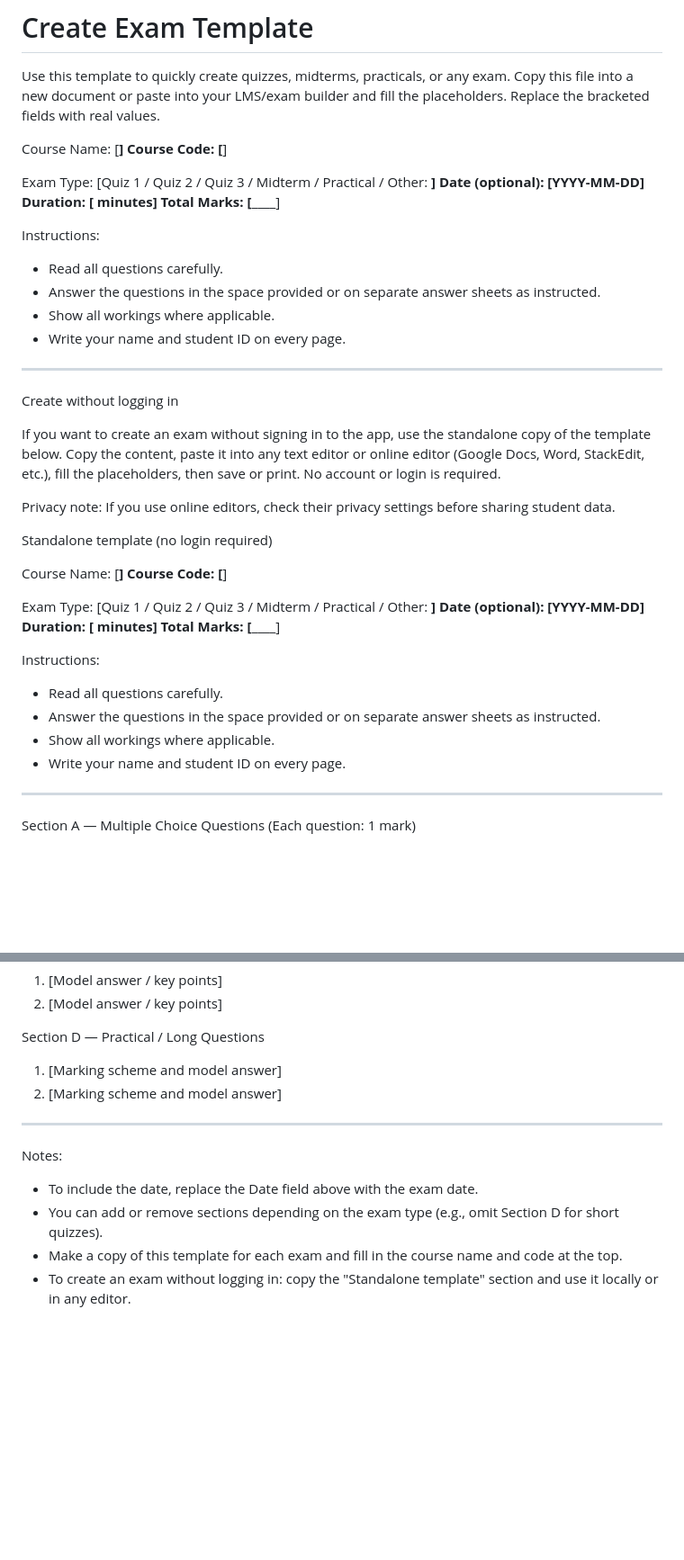
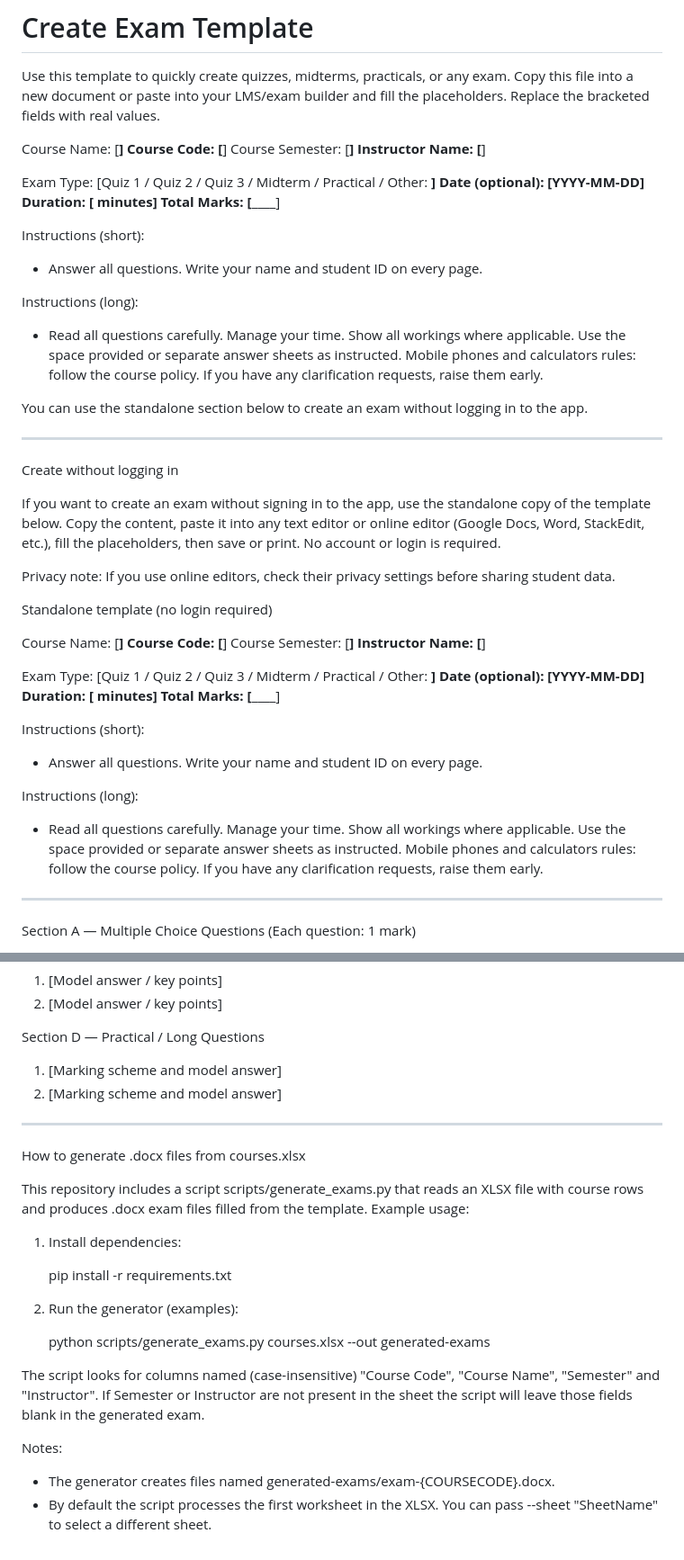
Before and after one commit to Abanoubehabbadie/tasky, a Markdown page: docs/create-exam.md, 2 parts joined by grey strips. Shown at 90% size. Rendered like a GitHub page; blank space fills up the shorter version.

Commit message:
Update create-exam.md: add semester and instructor fields, short+long instructions, and docs for the generator script

```diff
--- a/docs/create-exam.md
+++ b/docs/create-exam.md
@@ -4,17 +4,21 @@ Use this template to quickly create quizzes, midterms, practicals, or any exam.
 
 Course Name: [______________________]
 Course Code: [______________________]
+Course Semester: [______________________]
+Instructor Name: [______________________]
 
 Exam Type: [Quiz 1 / Quiz 2 / Quiz 3 / Midterm / Practical / Other: ________]
 Date (optional): [YYYY-MM-DD]
 Duration: [______ minutes]
 Total Marks: [______]
 
-Instructions:
-- Read all questions carefully.
-- Answer the questions in the space provided or on separate answer sheets as instructed.
-- Show all workings where applicable.
-- Write your name and student ID on every page.
+Instructions (short):
+- Answer all questions. Write your name and student ID on every page.
+
+Instructions (long):
+- Read all questions carefully. Manage your time. Show all workings where applicable. Use the space provided or separate answer sheets as instructed. Mobile phones and calculators rules: follow the course policy. If you have any clarification requests, raise them early.
+
+You can use the standalone section below to create an exam without logging in to the app.
 
 ---
 
@@ -28,17 +32,19 @@ Standalone template (no login required)
 
 Course Name: [______________________]
 Course Code: [______________________]
+Course Semester: [______________________]
+Instructor Name: [______________________]
 
 Exam Type: [Quiz 1 / Quiz 2 / Quiz 3 / Midterm / Practical / Other: ________]
 Date (optional): [YYYY-MM-DD]
 Duration: [______ minutes]
 Total Marks: [______]
 
-Instructions:
-- Read all questions carefully.
-- Answer the questions in the space provided or on separate answer sheets as instructed.
-- Show all workings where applicable.
-- Write your name and student ID on every page.
+Instructions (short):
+- Answer all questions. Write your name and student ID on every page.
+
+Instructions (long):
+- Read all questions carefully. Manage your time. Show all workings where applicable. Use the space provided or separate answer sheets as instructed. Mobile phones and calculators rules: follow the course policy. If you have any clarification requests, raise them early.
 
 ---
 
@@ -111,8 +117,20 @@ Section D — Practical / Long Questions
 
 ---
 
+How to generate .docx files from courses.xlsx
+
+This repository includes a script scripts/generate_exams.py that reads an XLSX file with course rows and produces .docx exam files filled from the template. Example usage:
+
+1. Install dependencies:
+
+   pip install -r requirements.txt
+
+2. Run the generator (examples):
+
+   python scripts/generate_exams.py courses.xlsx --out generated-exams
+
+The script looks for columns named (case-insensitive) "Course Code", "Course Name", "Semester" and "Instructor". If Semester or Instructor are not present in the sheet the script will leave those fields blank in the generated exam.
+
 Notes:
-- To include the date, replace the Date field above with the exam date.
-- You can add or remove sections depending on the exam type (e.g., omit Section D for short quizzes).
-- Make a copy of this template for each exam and fill in the course name and code at the top.
-- To create an exam without logging in: copy the "Standalone template" section and use it locally or in any editor.
+- The generator creates files named generated-exams/exam-{COURSECODE}.docx.
+- By default the script processes the first worksheet in the XLSX. You can pass --sheet "SheetName" to select a different sheet.
```
